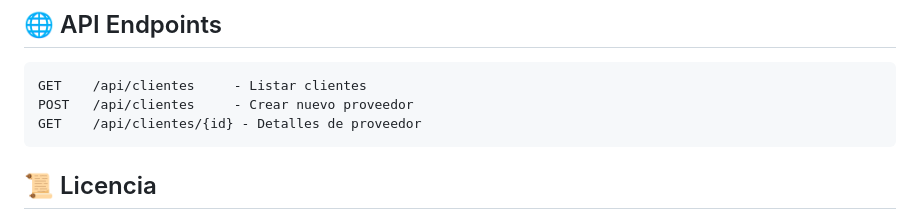
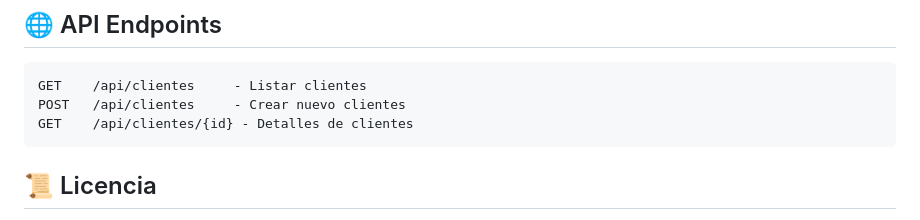
Before and after one commit to Fabrizio-Franco1405/BarkiOS-Clientes, a Markdown page: README.md, the part around the change. Drawn GitHub-style.

Commit message:
Mejorando descripción en readme

````diff
--- a/README.md
+++ b/README.md
@@ -108,8 +108,8 @@ phpMyAdmin: http://localhost/phpmyadmin
 ## 🌐 API Endpoints
 ```plaintext
 GET    /api/clientes     - Listar clientes
-POST   /api/clientes     - Crear nuevo proveedor
-GET    /api/clientes/{id} - Detalles de proveedor
+POST   /api/clientes     - Crear nuevo clientes
+GET    /api/clientes/{id} - Detalles de clientes
 ```
 
 ## 📜 Licencia
````
